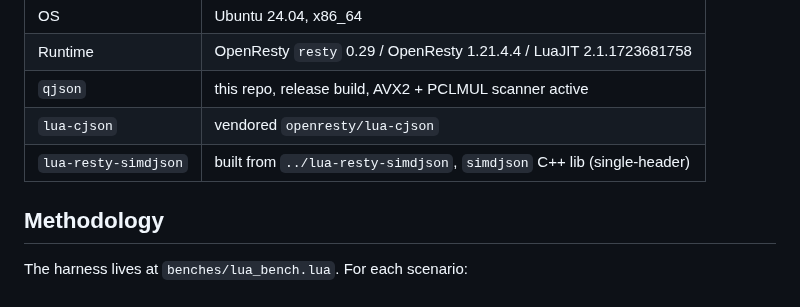
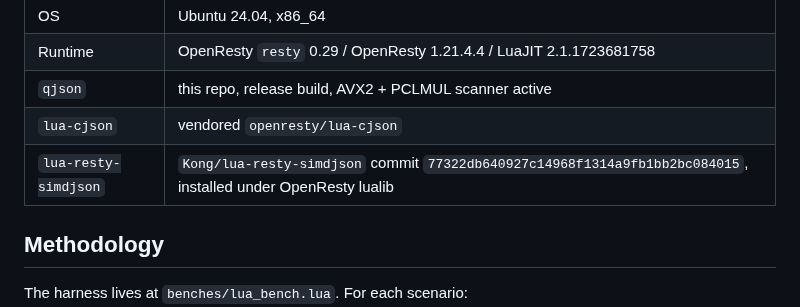
Before and after one commit to api7/lua-qjson, a Markdown page: docs/benchmarks.md, the part around the change. Drawn GitHub-style.

Commit message:
docs: use commit-id style for simdjson tracking

```diff
--- a/docs/benchmarks.md
+++ b/docs/benchmarks.md
@@ -20,7 +20,7 @@ Lua-table baselines.
 | Runtime | OpenResty `resty` 0.29 / OpenResty 1.21.4.4 / LuaJIT 2.1.1723681758 |
 | `qjson` | this repo, release build, AVX2 + PCLMUL scanner active |
 | `lua-cjson` | vendored `openresty/lua-cjson` |
-| `lua-resty-simdjson` | built from `../lua-resty-simdjson`, `simdjson` C++ lib (single-header) |
+| `lua-resty-simdjson` | `Kong/lua-resty-simdjson` commit `77322db640927c14968f1314a9fb1bb2bc084015`, installed under OpenResty lualib |
 
 ## Methodology
 
```
